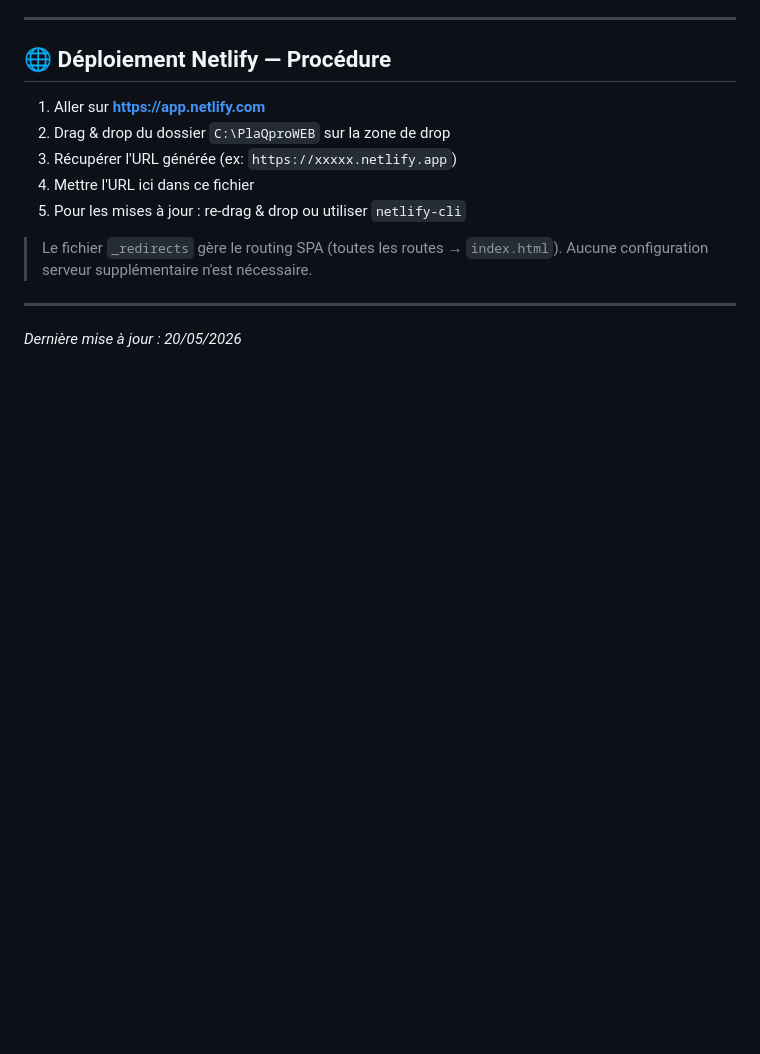
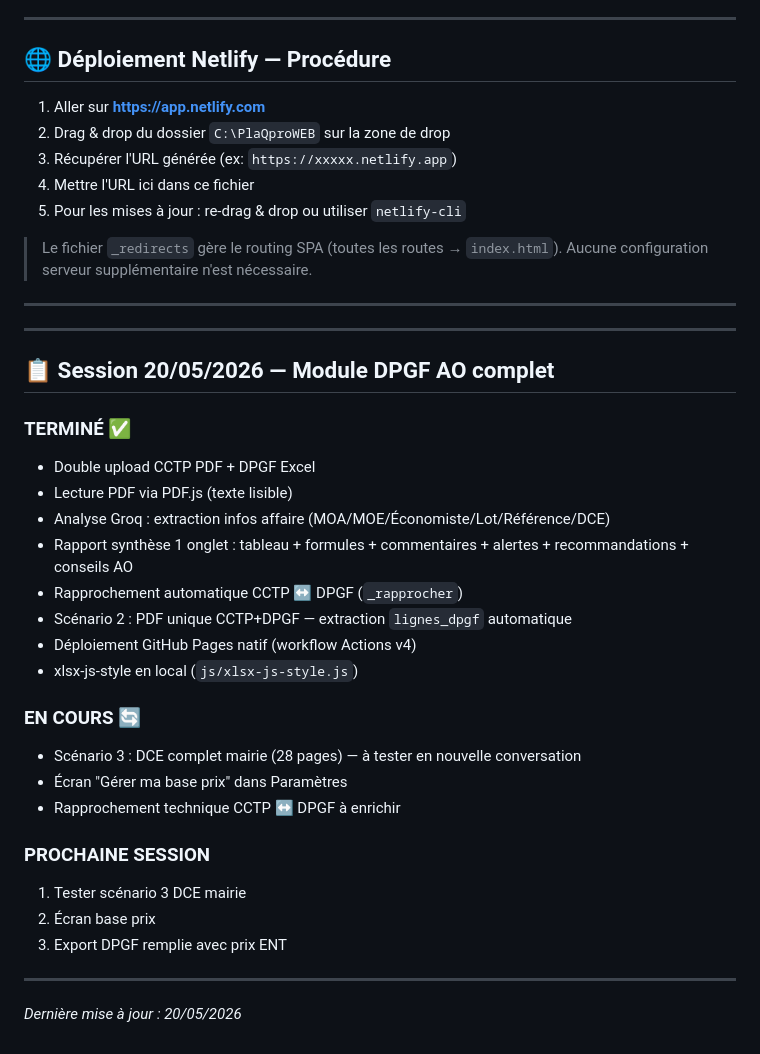
Before and after one commit to PlaqPro/plaqpro-web, a Markdown page: PLAQPRO_STATUS.md, the part around the change. Drawn GitHub-style; blank space fills up the shorter version.

Commit message:
Status : fin session 20/05 — module DPGF AO complet

```diff
--- a/PLAQPRO_STATUS.md
+++ b/PLAQPRO_STATUS.md
@@ -417,4 +417,30 @@ Footer (fixe)
 
 ---
 
+---
+
+## 📋 Session 20/05/2026 — Module DPGF AO complet
+
+### TERMINÉ ✅
+- Double upload CCTP PDF + DPGF Excel
+- Lecture PDF via PDF.js (texte lisible)
+- Analyse Groq : extraction infos affaire (MOA/MOE/Économiste/Lot/Référence/DCE)
+- Rapport synthèse 1 onglet : tableau + formules + commentaires + alertes + recommandations + conseils AO
+- Rapprochement automatique CCTP ↔ DPGF (`_rapprocher`)
+- Scénario 2 : PDF unique CCTP+DPGF — extraction `lignes_dpgf` automatique
+- Déploiement GitHub Pages natif (workflow Actions v4)
+- xlsx-js-style en local (`js/xlsx-js-style.js`)
+
+### EN COURS 🔄
+- Scénario 3 : DCE complet mairie (28 pages) — à tester en nouvelle conversation
+- Écran "Gérer ma base prix" dans Paramètres
+- Rapprochement technique CCTP ↔ DPGF à enrichir
+
+### PROCHAINE SESSION
+1. Tester scénario 3 DCE mairie
+2. Écran base prix
+3. Export DPGF remplie avec prix ENT
+
+---
+
 *Dernière mise à jour : 20/05/2026*
```
